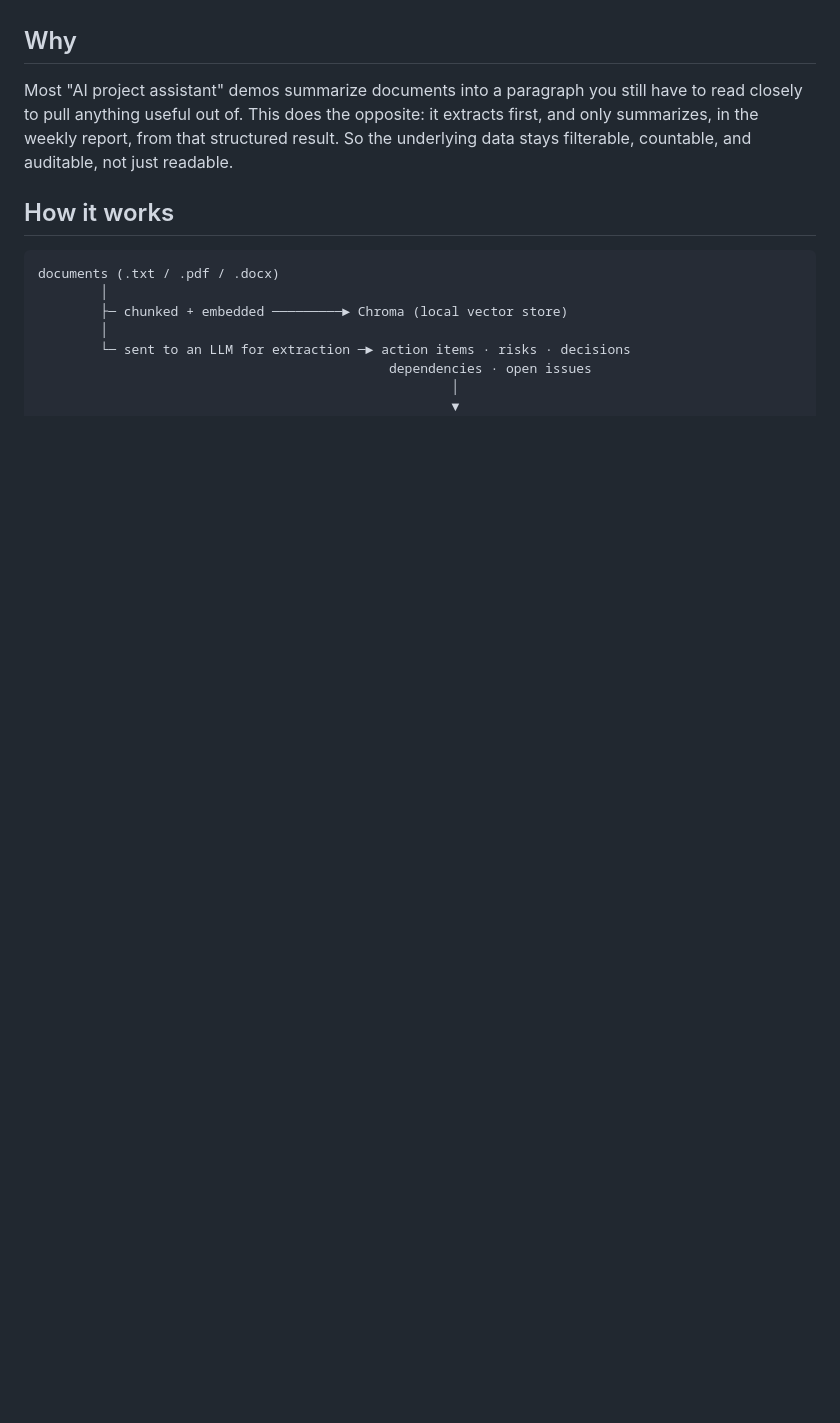
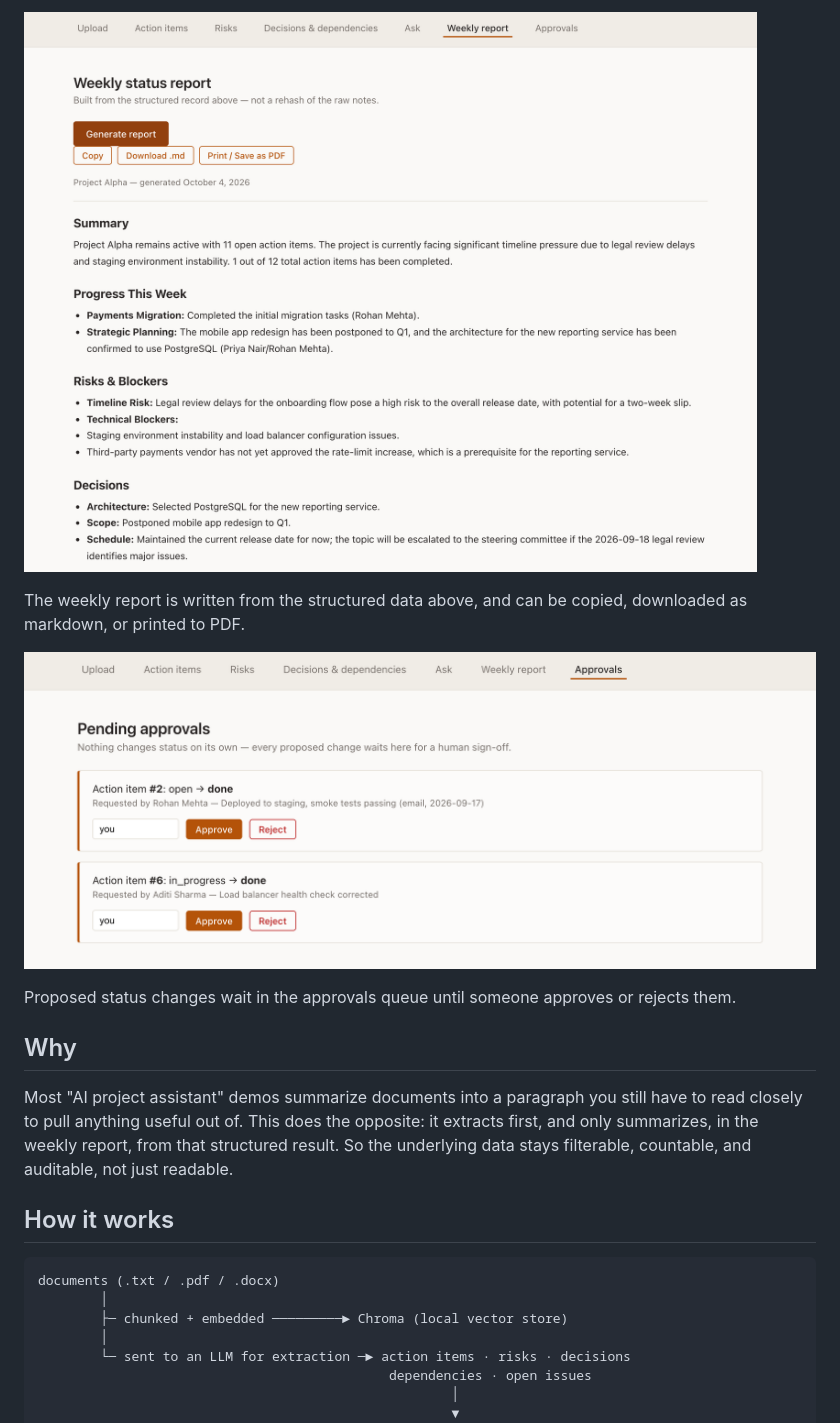
Before and after one commit to yashjswl/ai-project-ops-copilot, a Markdown page: README.md, the part around the change printed below. Rendered like a GitHub page; pictures changed too: docs/screenshots/approvals.png (added), docs/screenshots/weekly-report.png (added); blank space fills up the shorter version.

```diff
--- a/README.md
+++ b/README.md
@@ -15,3 +30,12 @@ The backend is hosted on Render's free tier, which spins down after inactivity,
+![A weekly status report generated from the structured data](docs/screenshots/weekly-report.png)
+
+The weekly report is written from the structured data above, and can be
+copied, downloaded as markdown, or printed to PDF.
+
+![The approvals queue with two pending status changes](docs/screenshots/approvals.png)
+
+Proposed status changes wait in the approvals queue until someone approves or
+rejects them.
 
 ## Why
 
```
Also changed, not shown: other parts of README.md (+15 -0 lines), docs/screenshots/action-items.png (added), docs/screenshots/ask.png (added).
